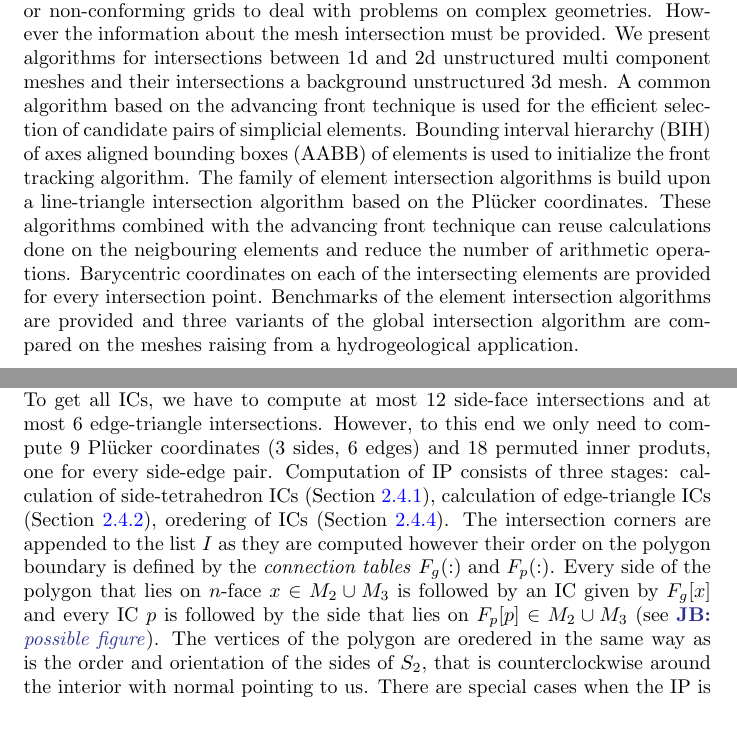
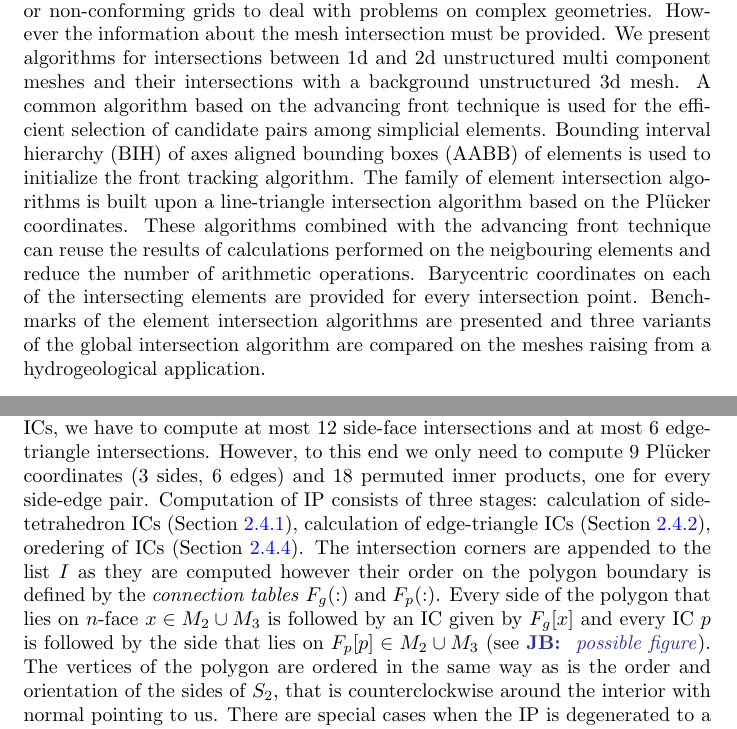
Before and after one commit to jbrezmorf/16_paper_intersections, a LaTeX paper (paper_intersections.tex): two parts of pages 1 and 6 of 19, joined at a grey line, cut so that both start at the same text. Compiled offline with pdfLaTeX.

Commit message:
Minor corrections and improvements.

```diff
--- a/paper_intersections.tex
+++ b/paper_intersections.tex
@@ -162,15 +162,15 @@
 The XFEM and Mortar methods can be used in combination with non-matching or non-conforming grids
 to deal with problems on complex geometries. However the information about the mesh intersection must be provided.
 We present algorithms for intersections between 1d and 2d unstructured multi component meshes
-and their intersections a background unstructured 3d mesh. A common algorithm
-based on the advancing front technique is used for the efficient selection of candidate pairs of
+and their intersections with a background unstructured 3d mesh. A common algorithm
+based on the advancing front technique is used for the efficient selection of candidate pairs among
 simplicial elements. Bounding interval hierarchy (BIH) of axes aligned bounding boxes (AABB) of elements
 is used to initialize the front tracking algorithm. The family of element intersection algorithms
-is build upon a line-triangle intersection algorithm based on the \plucker
-coordinates. These algorithms combined with the advancing front technique can reuse calculations
-done on the neigbouring elements and reduce the number of arithmetic operations. Barycentric coordinates
+is built upon a line-triangle intersection algorithm based on the \plucker
+coordinates. These algorithms combined with the advancing front technique can reuse the results of calculations
+performed on the neigbouring elements and reduce the number of arithmetic operations. Barycentric coordinates
 on each of the intersecting elements are provided for every intersection point. Benchmarks
-of the element intersection algorithms are provided and three variants of the global intersection
+of the element intersection algorithms are presented and three variants of the global intersection
 algorithm are compared on the meshes raising from a hydrogeological application.
 \end{abstract}
 
@@ -415,12 +415,12 @@ The intersection of a triangle $S_2$ and a tetrahedron $S_3$ is an $n$-side inte
 lie either on sides of $S_2$ or on faces of $S_3$. Thus each vertex (IC) of the polygon
 can arise either from side-face intersection, or from edge-triangle intersection, or be a vertex of $S_2$.
 To get all ICs, we have to compute at most 12 side-face intersections and at most 6 edge-triangle intersections. However,
-to this end we only need to compute 9 \plucker coordinates (3 sides, 6 edges) and 18 permuted inner produts, one for every side-edge pair.
+to this end we only need to compute 9 \plucker coordinates (3 sides, 6 edges) and 18 permuted inner products, one for every side-edge pair.
 Computation of IP consists of three stages: calculation of side-tetrahedron ICs (Section \ref{sec:sides}),
 calculation of edge-triangle ICs (Section~\ref{sec:edges}), oredering of ICs (Section~\ref{sec:ordering}).
 The intersection corners are appended to the list $I$ as they are computed however their order on the polygon boundary is
 defined by the \emph{connection tables} $F_g(:)$ and $F_p(:)$. Every side of the polygon that lies on \nface $x\in M_2\cup M_3$ is followed by an IC given by $F_g[x]$
-and every IC $p$ is followed by the side that lies on $F_p[p]\in M_2\cup M_3$ (see \noteJB{possible figure}). The vertices of the polygon are oredered in the same
+and every IC $p$ is followed by the side that lies on $F_p[p]\in M_2\cup M_3$ (see \noteJB{possible figure}). The vertices of the polygon are ordered in the same
 way as is the order and orientation of the sides of $S_2$, that is counterclockwise around the interior with normal pointing to us.
 There are special cases when the IP is degenerated to a line or a point. If some IC may possibly be part of the such degenerated IP we put it into the list $J$.
 
```
Also changed, not shown: paper_intersections.pdf, paper_intersections.tex (8 more changed lines).
